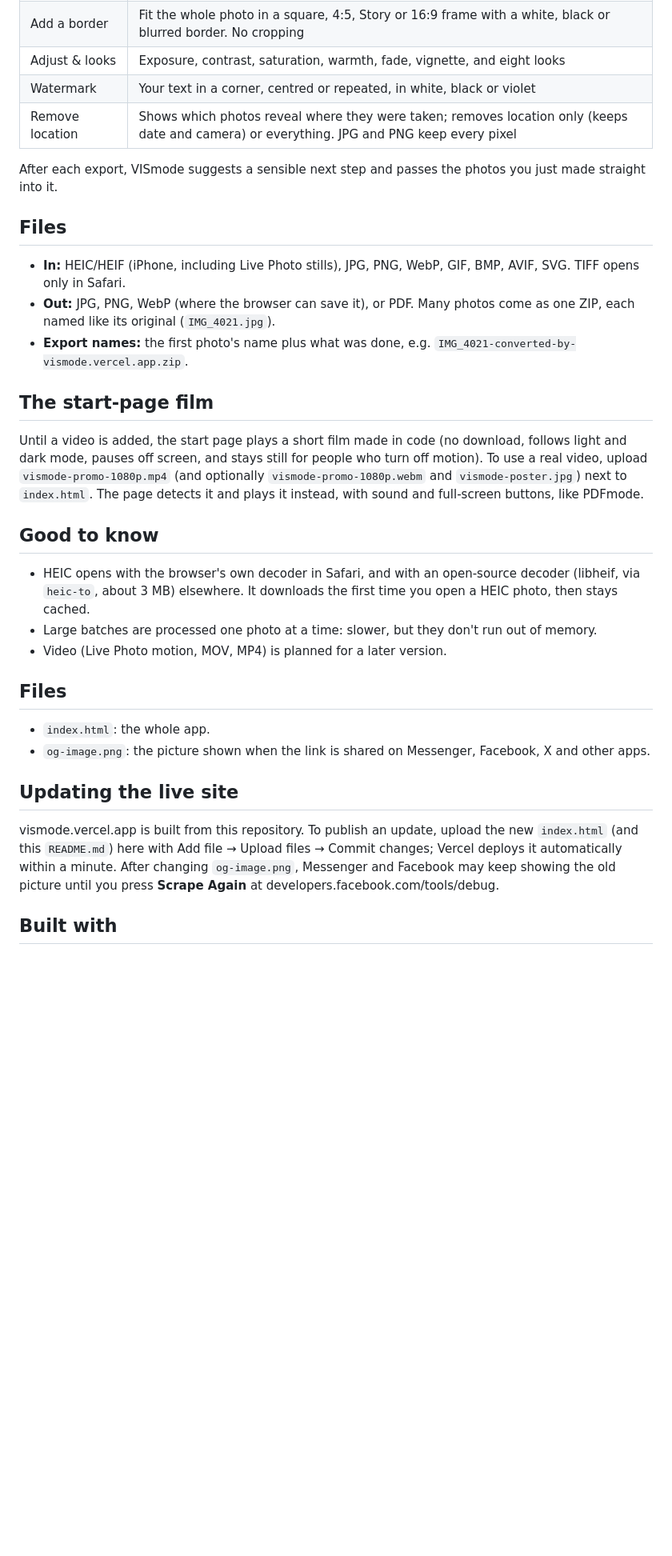
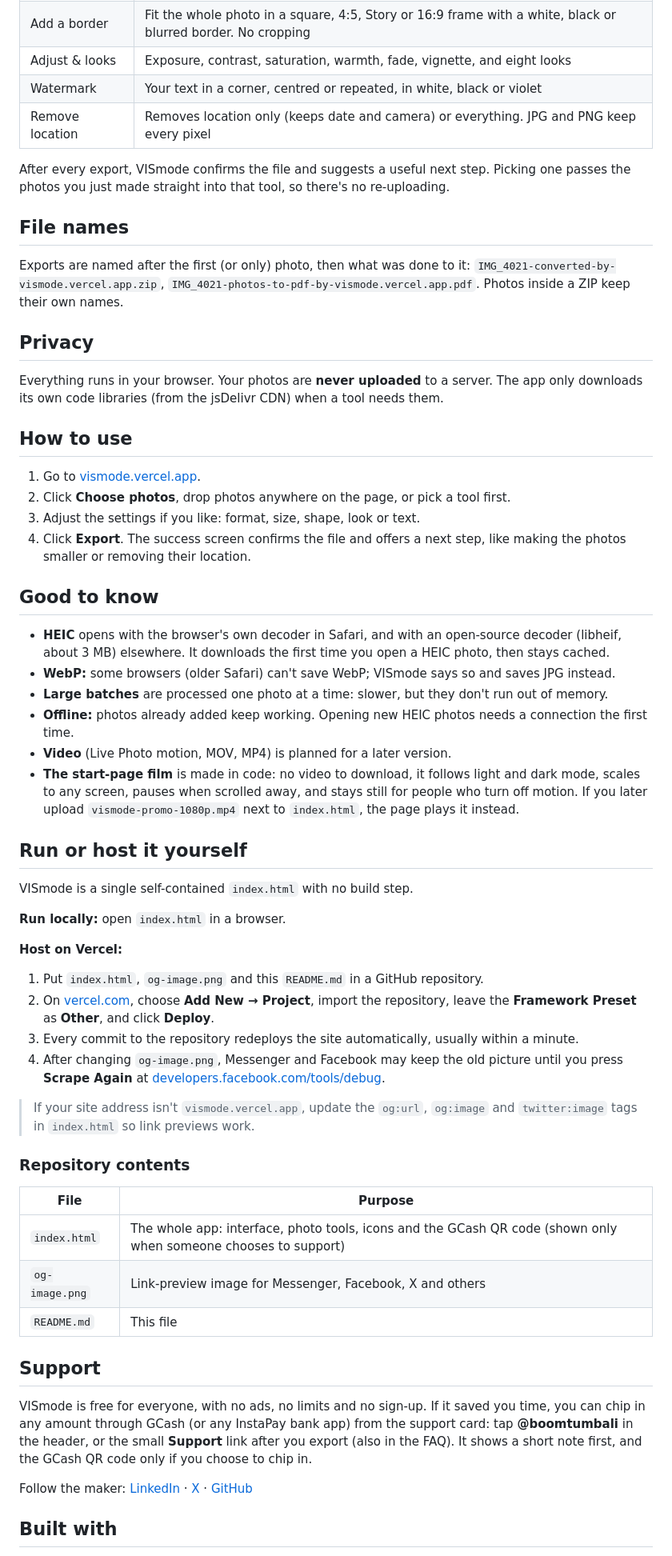
Before and after one commit to boomtumbali/VISmode, a Markdown page: README.md, the part around one of its changes. Shown at 80% size. Drawn GitHub-style; blank space fills up the shorter version.

```diff
--- a/README.md
+++ b/README.md
@@ -20,34 +34,61 @@ VISmode turns iPhone HEIC photos into JPG, PNG or WebP and gives you the photo t
 | Add a border | Fit the whole photo in a square, 4:5, Story or 16:9 frame with a white, black or blurred border. No cropping |
 | Adjust & looks | Exposure, contrast, saturation, warmth, fade, vignette, and eight looks |
 | Watermark | Your text in a corner, centred or repeated, in white, black or violet |
-| Remove location | Shows which photos reveal where they were taken; removes location only (keeps date and camera) or everything. JPG and PNG keep every pixel |
+| Remove location | Removes location only (keeps date and camera) or everything. JPG and PNG keep every pixel |
 
-After each export, VISmode suggests a sensible next step and passes the photos you just made straight into it.
+After every export, VISmode confirms the file and suggests a useful next step. Picking one passes the photos you just made straight into that tool, so there's no re-uploading.
 
-## Files
+## File names
 
-- **In:** HEIC/HEIF (iPhone, including Live Photo stills), JPG, PNG, WebP, GIF, BMP, AVIF, SVG. TIFF opens only in Safari.
-- **Out:** JPG, PNG, WebP (where the browser can save it), or PDF. Many photos come as one ZIP, each named like its original (`IMG_4021.jpg`).
-- **Export names:** the first photo's name plus what was done, e.g. `IMG_4021-converted-by-vismode.vercel.app.zip`.
+Exports are named after the first (or only) photo, then what was done to it: `IMG_4021-converted-by-vismode.vercel.app.zip`, `IMG_4021-photos-to-pdf-by-vismode.vercel.app.pdf`. Photos inside a ZIP keep their own names.
 
-## The start-page film
+## Privacy
 
-Until a video is added, the start page plays a short film made in code (no download, follows light and dark mode, pauses off screen, and stays still for people who turn off motion). To use a real video, upload `vismode-promo-1080p.mp4` (and optionally `vismode-promo-1080p.webm` and `vismode-poster.jpg`) next to `index.html`. The page detects it and plays it instead, with sound and full-screen buttons, like PDFmode.
+Everything runs in your browser. Your photos are **never uploaded** to a server. The app only downloads its own code libraries (from the jsDelivr CDN) when a tool needs them.
+
+## How to use
+
+1. Go to [vismode.vercel.app](https://vismode.vercel.app).
+2. Click **Choose photos**, drop photos anywhere on the page, or pick a tool first.
+3. Adjust the settings if you like: format, size, shape, look or text.
+4. Click **Export**. The success screen confirms the file and offers a next step, like making the photos smaller or removing their location.
 
 ## Good to know
 
-- HEIC opens with the browser's own decoder in Safari, and with an open-source decoder (libheif, via `heic-to`, about 3 MB) elsewhere. It downloads the first time you open a HEIC photo, then stays cached.
-- Large batches are processed one photo at a time: slower, but they don't run out of memory.
-- Video (Live Photo motion, MOV, MP4) is planned for a later version.
+- **HEIC** opens with the browser's own decoder in Safari, and with an open-source decoder (libheif, about 3 MB) elsewhere. It downloads the first time you open a HEIC photo, then stays cached.
+- **WebP:** some browsers (older Safari) can't save WebP; VISmode says so and saves JPG instead.
+- **Large batches** are processed one photo at a time: slower, but they don't run out of memory.
+- **Offline:** photos already added keep working. Opening new HEIC photos needs a connection the first time.
+- **Video** (Live Photo motion, MOV, MP4) is planned for a later version.
+- **The start-page film** is made in code: no video to download, it follows light and dark mode, scales to any screen, pauses when scrolled away, and stays still for people who turn off motion. If you later upload `vismode-promo-1080p.mp4` next to `index.html`, the page plays it instead.
 
-## Files
+## Run or host it yourself
 
-- `index.html`: the whole app.
-- `og-image.png`: the picture shown when the link is shared on Messenger, Facebook, X and other apps.
+VISmode is a single self-contained `index.html` with no build step.
 
-## Updating the live site
+**Run locally:** open `index.html` in a browser.
 
-vismode.vercel.app is built from this repository. To publish an update, upload the new `index.html` (and this `README.md`) here with Add file → Upload files → Commit changes; Vercel deploys it automatically within a minute. After changing `og-image.png`, Messenger and Facebook may keep showing the old picture until you press **Scrape Again** at developers.facebook.com/tools/debug.
+**Host on Vercel:**
+1. Put `index.html`, `og-image.png` and this `README.md` in a GitHub repository.
+2. On [vercel.com](https://vercel.com), choose **Add New → Project**, import the repository, leave the **Framework Preset** as **Other**, and click **Deploy**.
+3. Every commit to the repository redeploys the site automatically, usually within a minute.
+4. After changing `og-image.png`, Messenger and Facebook may keep the old picture until you press **Scrape Again** at [developers.facebook.com/tools/debug](https://developers.facebook.com/tools/debug).
+
+> If your site address isn't `vismode.vercel.app`, update the `og:url`, `og:image` and `twitter:image` tags in `index.html` so link previews work.
+
+### Repository contents
+
+| File | Purpose |
+| --- | --- |
+| `index.html` | The whole app: interface, photo tools, icons and the GCash QR code (shown only when someone chooses to support) |
+| `og-image.png` | Link-preview image for Messenger, Facebook, X and others |
+| `README.md` | This file |
+
+## Support
+
+VISmode is free for everyone, with no ads, no limits and no sign-up. If it saved you time, you can chip in any amount through GCash (or any InstaPay bank app) from the support card: tap **@boomtumbali** in the header, or the small **Support** link after you export (also in the FAQ). It shows a short note first, and the GCash QR code only if you choose to chip in.
+
+Follow the maker: [LinkedIn](https://www.linkedin.com/in/boomtumbali/) · [X](https://x.com/boomtumbali) · [GitHub](https://github.com/boomtumbali)
 
 ## Built with
 
```
Also changed, not shown: other parts of README.md (+30 -4 lines), og-image.png, 1 other file.
